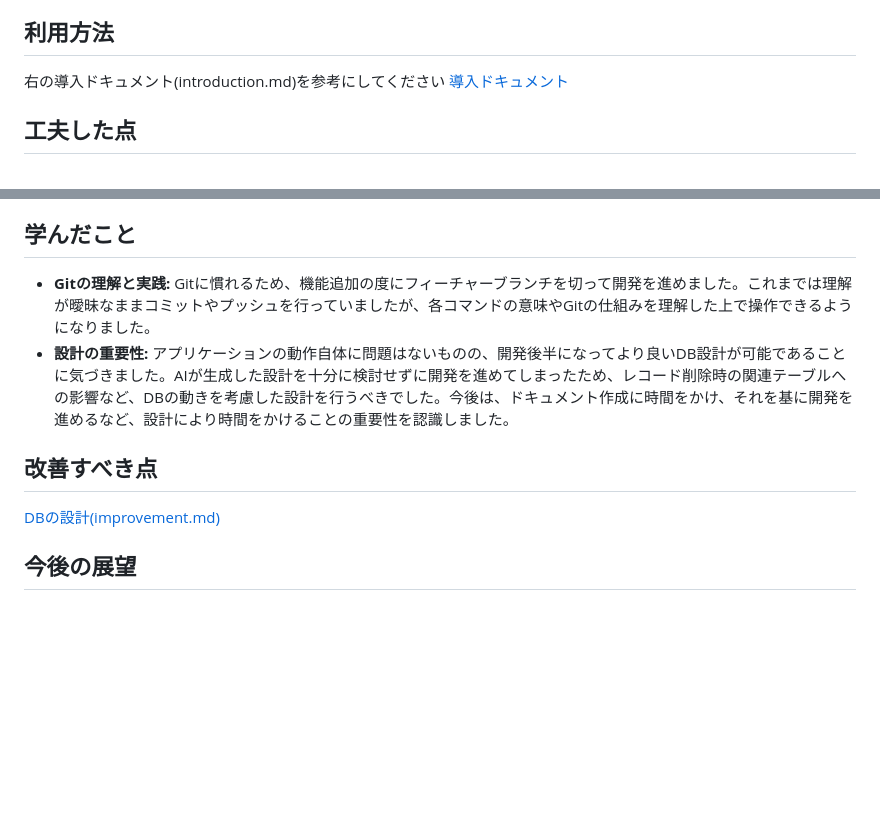
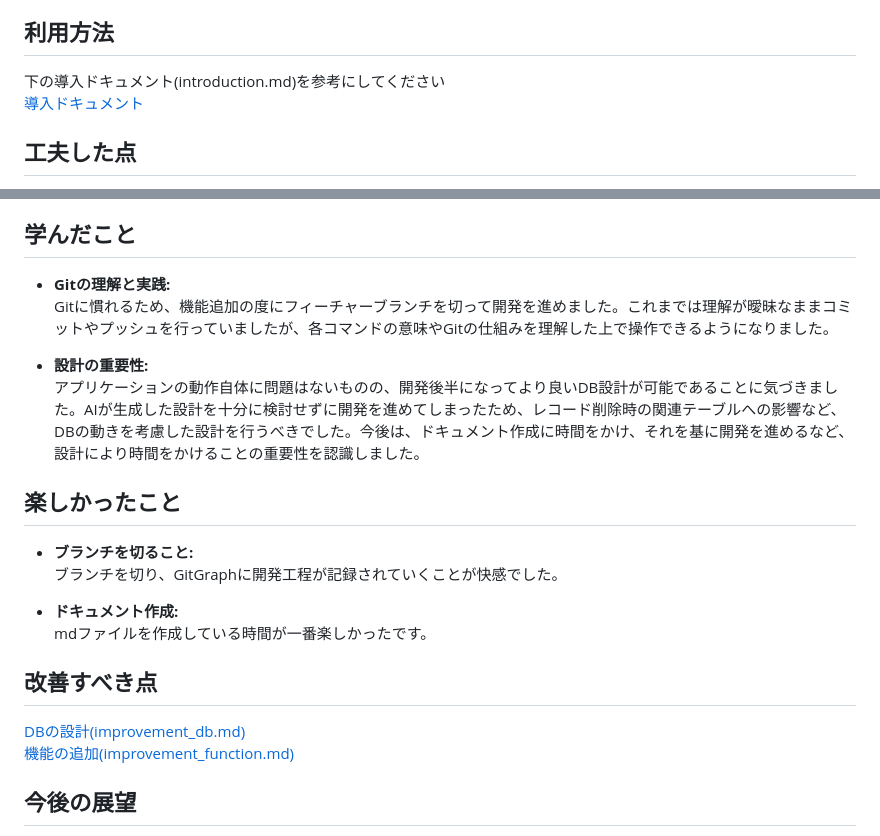
Before and after one commit to sn-iwanaga/MyBravo_beta, a Markdown page: README.md, 2 parts joined by grey strips. Rendered like a GitHub page; blank space fills up the shorter version.

Commit message:
[add] improvement_function

```diff
--- a/README.md
+++ b/README.md
@@ -3,7 +3,7 @@
 日々のポジティブな行動を記録し、ポイントを貯めて設定したご褒美と交換できるアプリケーションを開発しました。日常の小さなことでも自身を褒める機会を作り、日々のモチベーション向上に繋げること、記録を通じて目標達成をサポートすることを目的としています。
 
 ## 利用方法
-右の導入ドキュメント(introduction.md)を参考にしてください
+下の導入ドキュメント(introduction.md)を参考にしてください
 [導入ドキュメント](introduction.md)
 
 ## 工夫した点
@@ -18,11 +18,19 @@
 
 ## 学んだこと
 
-*   **Gitの理解と実践:** Gitに慣れるため、機能追加の度にフィーチャーブランチを切って開発を進めました。これまでは理解が曖昧なままコミットやプッシュを行っていましたが、各コマンドの意味やGitの仕組みを理解した上で操作できるようになりました。
-*   **設計の重要性:** アプリケーションの動作自体に問題はないものの、開発後半になってより良いDB設計が可能であることに気づきました。AIが生成した設計を十分に検討せずに開発を進めてしまったため、レコード削除時の関連テーブルへの影響など、DBの動きを考慮した設計を行うべきでした。今後は、ドキュメント作成に時間をかけ、それを基に開発を進めるなど、設計により時間をかけることの重要性を認識しました。
+*   **Gitの理解と実践:** <br>Gitに慣れるため、機能追加の度にフィーチャーブランチを切って開発を進めました。これまでは理解が曖昧なままコミットやプッシュを行っていましたが、各コマンドの意味やGitの仕組みを理解した上で操作できるようになりました。
+
+*   **設計の重要性:** <br>アプリケーションの動作自体に問題はないものの、開発後半になってより良いDB設計が可能であることに気づきました。AIが生成した設計を十分に検討せずに開発を進めてしまったため、レコード削除時の関連テーブルへの影響など、DBの動きを考慮した設計を行うべきでした。今後は、ドキュメント作成に時間をかけ、それを基に開発を進めるなど、設計により時間をかけることの重要性を認識しました。
+
+## 楽しかったこと
+
+*   **ブランチを切ること:** <br>ブランチを切り、GitGraphに開発工程が記録されていくことが快感でした。
+
+*   **ドキュメント作成:** <br>mdファイルを作成している時間が一番楽しかったです。
 
 ## 改善すべき点
-[DBの設計(improvement.md)](improvement.md)
+[DBの設計(improvement_db.md)](improvement_db.md)
+[機能の追加(improvement_function.md)](improvement_function.md)
 
 ## 今後の展望
 *   **なんとなくをやめる:** 曖昧な理解のまま進めてしまった箇所もあるため、そういったことがないようにします。
```
Also changed, not shown: other parts of README.md (+2 -2 lines), improvement_function.md (added, +7 -0 lines), improvement_db.md (renamed from improvement.md).
